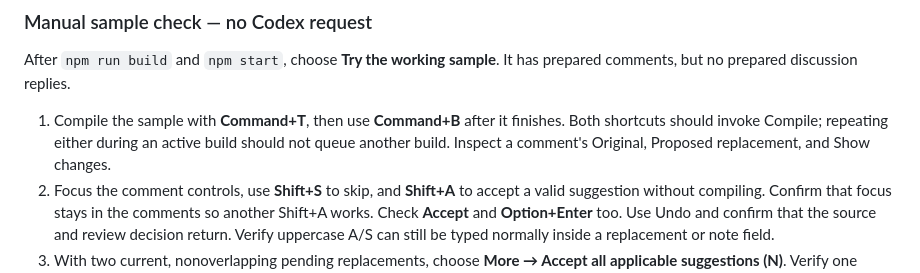
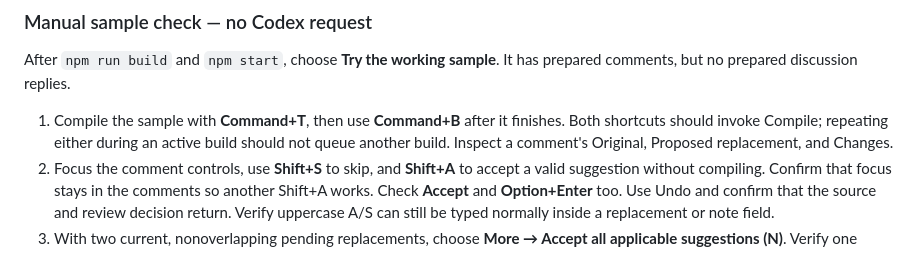
Before and after one commit to slauerma/modern-editor-local, a Markdown page: TESTING.md, the part around the change. Drawn GitHub-style.

```diff
--- a/TESTING.md
+++ b/TESTING.md
@@ -56,7 +56,7 @@ The regression checks review focus and invokes the registered native Undo comman
 
 After `npm run build` and `npm start`, choose **Try the working sample**. It has prepared comments, but no prepared discussion replies.
 
-1. Compile the sample with **Command+T**, then use **Command+B** after it finishes. Both shortcuts should invoke Compile; repeating either during an active build should not queue another build. Inspect a comment's Original, Proposed replacement, and Show changes.
+1. Compile the sample with **Command+T**, then use **Command+B** after it finishes. Both shortcuts should invoke Compile; repeating either during an active build should not queue another build. Inspect a comment's Original, Proposed replacement, and Changes.
 2. Focus the comment controls, use **Shift+S** to skip, and **Shift+A** to accept a valid suggestion without compiling. Confirm that focus stays in the comments so another Shift+A works. Check **Accept** and **Option+Enter** too. Use Undo and confirm that the source and review decision return. Verify uppercase A/S can still be typed normally inside a replacement or note field.
 3. With two current, nonoverlapping pending replacements, choose **More → Accept all applicable suggestions (N)**. Verify one combined compile and one Undo for the applied source changes and decisions. Include question, stale, overlapping and Later controls and confirm they remain for individual review.
 4. Use **Accept & compile** on a synthetic candidate with a warning such as `\ref{missing-label}`; verify that acceptance pauses with an explanation and unchanged source. Inspect the candidate PDF, then use **Apply despite warnings** after a successful build with verified inputs. Undo the application. Change the source or proposal while a warning is pending and confirm it requires a new check; changed compilation inputs must also block application. Failed or unverified builds must not offer the override. The current warning check includes pre-existing warnings and does not compare them with an earlier build.
```
Also changed, not shown: docs/FAQ.md (+2 -2 lines).
